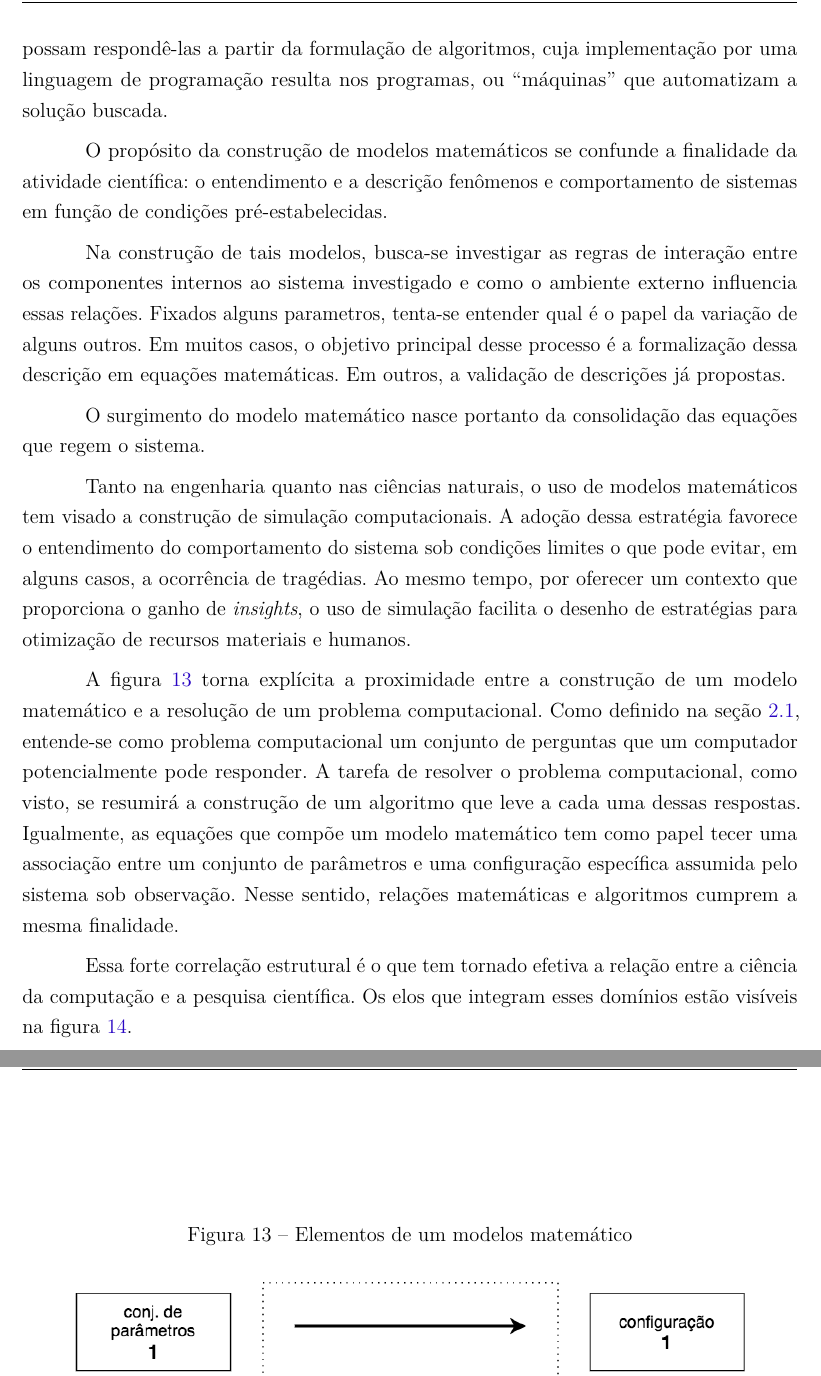
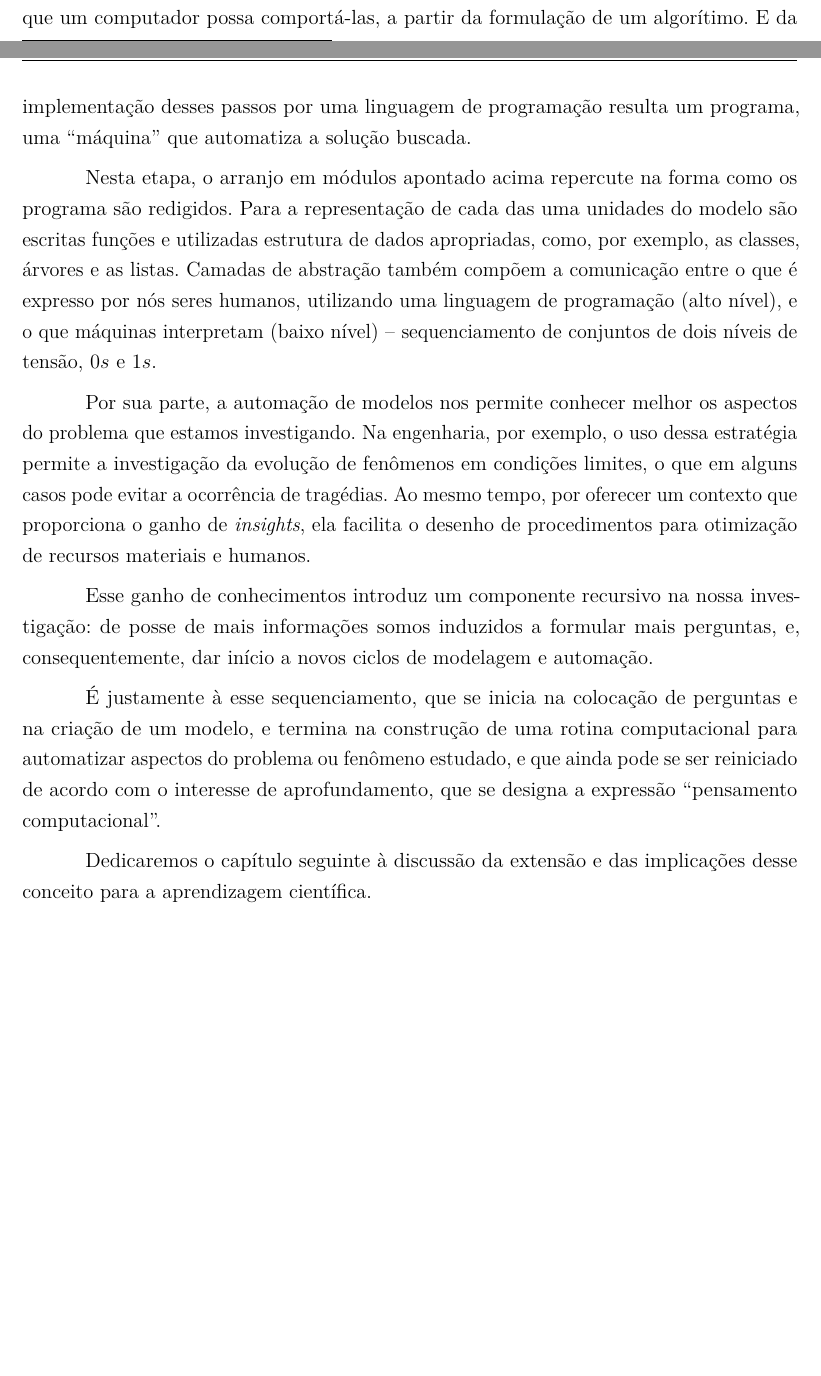
Before and after one commit to helloncanella/monografia, a LaTeX thesis (latex/principal.tex, which reads latex/elementos-textuais/pensamento-computacional.tex): two parts of pages 19 and 20 of 59 before the commit and two parts of pages 18 and 19 of 57 after it, joined at a grey line, cut at the place of the change, the shorter picture padded with empty space. Compiled offline with pdfLaTeX.

Commit message:
progresso. monografia quase pronta.

```diff
--- a/latex/elementos-textuais/pensamento-computacional.tex
+++ b/latex/elementos-textuais/pensamento-computacional.tex
@@ -185,50 +185,11 @@ O modelo, é por essência, uma expressão da escolha daquilo que é considerado
 
-Ser capaz de expressar seus aspectos em termos de problemas computacionais exige que as perguntas a serem respondidas sejam estabelecidas de modo que computadores possam respondê-las a partir da formulação de algoritmos, cuja implementação por uma linguagem de programação resulta nos programas, ou ``máquinas'' que automatizam a solução buscada.
+Para se que possa expressar os aspectos do modelo em termos de problemas computacionais, faz-se necessário estruturar as perguntas a serem respondidas de modo que um computador possa comportá-las, a partir da formulação de um algorítimo. E da implementação desses passos por uma linguagem de programação resulta um programa, uma  ``máquina'' que automatiza a solução buscada.
 
+Nesta etapa, o arranjo em módulos apontado acima repercute na forma como os programa são redigidos. Para a representação de cada das uma unidades do modelo são escritas funções e utilizadas estrutura de dados apropriadas, como, por exemplo, as classes, árvores e as listas. Camadas de abstração também compõem a comunicação entre o que é expresso por nós seres humanos, utilizando uma linguagem de programação (alto nível), e o que máquinas interpretam (baixo nível) -- sequenciamento de conjuntos de dois níveis de tensão, $0s$ e $1s$.
 
-% OS MODULOS REPRESENTANDO OS ELEMENTOS QUE COMPOEM O MODELO DEVEM TAMBÈM SER REPRESENADOS PELOS PGRAMA.
+Por sua parte, a automação de modelos nos permite conhecer melhor os aspectos do problema que estamos investigando. Na engenharia, por exemplo, o uso dessa estratégia permite a investigação da evolução de fenômenos em condições limites, o que em alguns casos pode evitar a ocorrência de tragédias. Ao mesmo tempo, por oferecer um contexto que proporciona o ganho de \textit{insights}, ela facilita o desenho de procedimentos para otimização de recursos materiais e humanos.
 
+Esse ganho de conhecimentos introduz um componente recursivo na nossa investigação: de posse de mais informações somos induzidos a formular mais perguntas, e, consequentemente, dar início a novos ciclos de modelagem e automação.
 
-% COMPLETAR O CICLO.
+É justamente à esse sequenciamento, que se inicia na colocação de perguntas e na criação de um modelo, e termina na construção de uma rotina computacional para automatizar aspectos do problema ou fenômeno estudado, e que ainda pode se ser reiniciado de acordo com o interesse de aprofundamento, que se designa a expressão ``pensamento computacional''.
 
-% criação de programas,
-
-
-
-% Ao implementarmos os algoritmos com o uso de uma linguagem de programação e das estruturas de dados ofercidas por ele O uso de linguagem de programação, por seu turno, ao
-
-
-% O processo de modelagem, assim sendo, pode ser entendida  Modelar nada mais é do que o ato de criar abstrações.
-
-% O PROBLEMA COMPUTACIONAL DEVE COMPORTAR PERGUNTAS PONTENCIALMENTE
-
-
-% de processos  variáveis matemáticas, e processos
-
-
-
-% Até agora apresentamos alguns conceitos sem relacioná-los apropriadamente. Alguns deles:
-
-
-
-% \begin{itemize}
-% 	\item modelo matemático
-% 	\item problema computacional
-% 	\item algoritmo
-% 	\item abstração como modelo e encapsulamento
-% \end{itemize}
-
-% Afinal como esses elementos se articulam em torno do conceito de pensamento computacional, tema-central desse trabalho? Comecemos relacionando os conceitos de modelo matemático e problema computacional.
-
-O propósito da construção de modelos matemáticos se confunde a finalidade da atividade científica: o entendimento e a descrição fenômenos e comportamento de sistemas em função de condições pré-estabelecidas.
-
-Na construção de tais modelos, busca-se investigar as regras de interação entre os componentes internos ao sistema investigado e como o ambiente externo influencia essas relações. Fixados alguns parametros, tenta-se entender qual é o papel da variação de alguns outros. Em muitos casos, o objetivo principal desse processo é a formalização dessa descrição em equações matemáticas. Em outros, a validação de descrições já propostas.
-
-O surgimento do modelo matemático nasce portanto da consolidação das equações que regem o sistema.
-
-Tanto na engenharia quanto nas ciências naturais, o uso de modelos matemáticos tem visado a construção de simulação computacionais. A adoção dessa estratégia favorece o entendimento do comportamento do sistema sob condições limites o que pode evitar, em alguns casos, a ocorrência de tragédias. Ao mesmo tempo, por oferecer um contexto que proporciona o ganho de \textit{insights}, o uso de simulação facilita o desenho de estratégias para otimização de recursos materiais e humanos.
-
-A figura \ref{fig:modelo_matematico} torna explícita a proximidade entre a construção de um modelo matemático e a resolução de um problema computacional. Como definido na seção \ref{sec:algoritmo}, entende-se como problema computacional um conjunto de perguntas que um computador potencialmente pode responder. A tarefa de resolver o problema computacional, como visto, se resumirá a construção de um algoritmo que leve a cada uma dessas respostas. Igualmente, as equações que compõe um modelo matemático tem como papel tecer uma associação entre um conjunto de parâmetros e uma configuração específica assumida pelo sistema sob observação. Nesse sentido, relações matemáticas e algoritmos cumprem a mesma finalidade.
-
-\begin{figure}[!htb]
-	\caption{Elementos de um modelos matemático}\label{fig:modelo_matematico}
@@ -238,3 +196 @@ A figura \ref{fig:modelo_matematico} torna explícita a proximidade entre a cons
-\end{figure}
-
-Essa forte correlação estrutural é o que tem tornado efetiva a relação entre a ciência da computação e a pesquisa científica. Os elos que integram esses domínios estão visíveis na figura \ref{fig:elos}.
+Dedicaremos o capítulo seguinte à discussão da extensão e das implicações desse conceito para a aprendizagem científica.
@@ -259,15 +200,106 @@ Essa forte correlação estrutural é o que tem tornado efetiva a relação entr
 
 
 
-% De fato, ao permitir a formação de unidades representativas (ou módulos), o encapsulamento permitem ao que os dese
 
-% Além de permitir a construções de modelos (abstração como modelos), a construção de abstrações agrupam outro conceito: `abstração'
-% O trecho acima enfatiza a criação de uma abstração como um processo de generalização. Abstrações, desse ponto de vista, são representações generalizadas aplicáveis a diversos contextos ou situações.
+% A possibilidade de automatizar um modelo através de uma simulação
 
-% No contexto da computação científica, o uso de abstrações se dá a partir da construção e do uso de modelos matemáticos. Estabelece-se aí a noção de abstração como modelagem. %mas
+% A automação do modelo é o que permite
 
-% A necessidade de criação de um modelo nasce normalmente da intenção de se elaborar uma descrição de um sistema ou processo, como no caso das ciências físicas onde se buscam representações para fenômenos da realidade.
+% A perspectiva do arranjo de camadas de abstração
 
-%Essencialmente, ao construirmos um modelo buscamos
 
-%A tarefa de se construir
+% O arranjo em módulos, apontado acima se estrutura nessa etapa.
+
+
+% A criação e arranjo em módulos, como apontado acima, é essencial nessa etapa. Principalmente quando
+
+% % exige que as perguntas a serem respondidas sejam estabelecidas de modo que computadores possam respondê-las a partir da formulação de algoritmos, cuja implementação por uma linguagem de programação resulta nos programas, ou ``máquinas'' que automatizam a solução buscada.
+
+
+
+
+% % OS MODULOS REPRESENTANDO OS ELEMENTOS QUE COMPOEM O MODELO DEVEM TAMBÈM SER REPRESENADOS PELOS PGRAMA.
+
+
+% % COMPLETAR O CICLO.
+
+% % criação de programas,
+
+
+
+% % Ao implementarmos os algoritmos com o uso de uma linguagem de programação e das estruturas de dados ofercidas por ele O uso de linguagem de programação, por seu turno, ao
+
+
+% % O processo de modelagem, assim sendo, pode ser entendida  Modelar nada mais é do que o ato de criar abstrações.
+
+% % O PROBLEMA COMPUTACIONAL DEVE COMPORTAR PERGUNTAS PONTENCIALMENTE
+
+
+% % de processos  variáveis matemáticas, e processos
+
+
+
+% % Até agora apresentamos alguns conceitos sem relacioná-los apropriadamente. Alguns deles:
+
+
+
+% % \begin{itemize}
+% % 	\item modelo matemático
+% % 	\item problema computacional
+% % 	\item algoritmo
+% % 	\item abstração como modelo e encapsulamento
+% % \end{itemize}
+
+% % Afinal como esses elementos se articulam em torno do conceito de pensamento computacional, tema-central desse trabalho? Comecemos relacionando os conceitos de modelo matemático e problema computacional.
+
+% O propósito da construção de modelos matemáticos se confunde a finalidade da atividade científica: o entendimento e a descrição fenômenos e comportamento de sistemas em função de condições pré-estabelecidas.
+
+% Na construção de tais modelos, busca-se investigar as regras de interação entre os componentes internos ao sistema investigado e como o ambiente externo influencia essas relações. Fixados alguns parametros, tenta-se entender qual é o papel da variação de alguns outros. Em muitos casos, o objetivo principal desse processo é a formalização dessa descrição em equações matemáticas. Em outros, a validação de descrições já propostas.
+
+% O surgimento do modelo matemático nasce portanto da consolidação das equações que regem o sistema.
+
+% Tanto na engenharia quanto nas ciências naturais, o uso de modelos matemáticos tem visado a construção de simulação computacionais. A adoção dessa estratégia favorece o entendimento do comportamento do sistema sob condições limites o que pode evitar, em alguns casos, a ocorrência de tragédias. Ao mesmo tempo, por oferecer um contexto que proporciona o ganho de \textit{insights}, o uso de simulação facilita o desenho de estratégias para otimização de recursos materiais e humanos.
+
+% A figura \ref{fig:modelo_matematico} torna explícita a proximidade entre a construção de um modelo matemático e a resolução de um problema computacional. Como definido na seção \ref{sec:algoritmo}, entende-se como problema computacional um conjunto de perguntas que um computador potencialmente pode responder. A tarefa de resolver o problema computacional, como visto, se resumirá a construção de um algoritmo que leve a cada uma dessas respostas. Igualmente, as equações que compõe um modelo matemático tem como papel tecer uma associação entre um conjunto de parâmetros e uma configuração específica assumida pelo sistema sob observação. Nesse sentido, relações matemáticas e algoritmos cumprem a mesma finalidade.
+
+% \begin{figure}[!htb]
+% 	\caption{Elementos de um modelos matemático}\label{fig:modelo_matematico}
+% 	\begin{center}
+% 		\includegraphics[scale=0.50]{imagens/modelo_matematico}
+% 	\end{center}
+% \end{figure}
+
+% Essa forte correlação estrutural é o que tem tornado efetiva a relação entre a ciência da computação e a pesquisa científica. Os elos que integram esses domínios estão visíveis na figura \ref{fig:elos}.
+
+% % O papel do pensamento computacional coordenar os elementos dessa composição.
+
+% % \begin{figure}[!htb]
+% % 	\caption{Visão panorâmica do pensamento computacional}\label{fig:elos}
+% % 	\begin{center}
+% % 		\includegraphics[scale=0.25]{imagens/elo}
+% % 	\end{center}
+% % \end{figure}
+% \begin{sidewaysfigure}[!htb]
+% 	\caption{Visão panorâmica do pensamento computacional}\label{fig:elos}
+% 	\begin{center}
+% 		\includegraphics[scale=0.30]{imagens/elos}
+% 	\end{center}
+% \end{sidewaysfigure}
+
+
+
+
+
+
+% % De fato, ao permitir a formação de unidades representativas (ou módulos), o encapsulamento permitem ao que os dese
+
+% % Além de permitir a construções de modelos (abstração como modelos), a construção de abstrações agrupam outro conceito: `abstração'
+% % O trecho acima enfatiza a criação de uma abstração como um processo de generalização. Abstrações, desse ponto de vista, são representações generalizadas aplicáveis a diversos contextos ou situações.
+
+% % No contexto da computação científica, o uso de abstrações se dá a partir da construção e do uso de modelos matemáticos. Estabelece-se aí a noção de abstração como modelagem. %mas
+
+% % A necessidade de criação de um modelo nasce normalmente da intenção de se elaborar uma descrição de um sistema ou processo, como no caso das ciências físicas onde se buscam representações para fenômenos da realidade.
+
+% %Essencialmente, ao construirmos um modelo buscamos
+
+% %A tarefa de se construir
```
Also changed, not shown: latex/principal.ind, latex/elementos-textuais/pensamento-computacional.tex (22 more changed lines), 11 other files.
